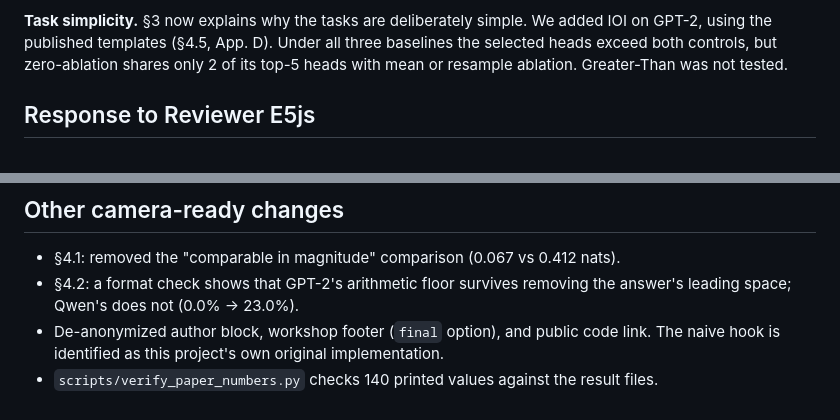
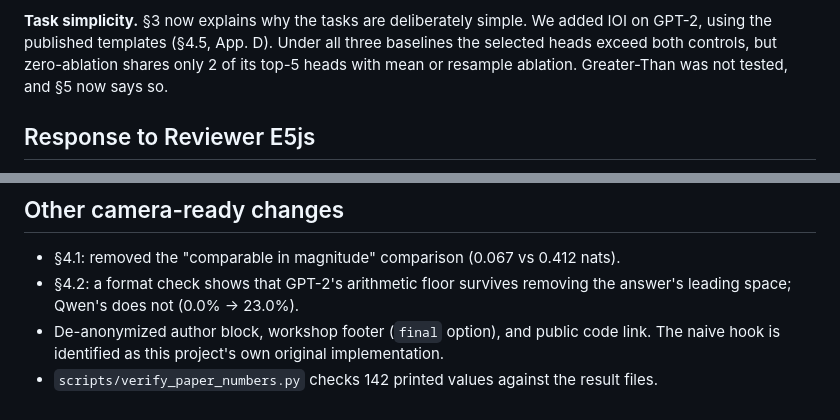
Before and after one commit to TheClassicTechno/InterpretabilityNLPProject, a Markdown page: neurips/reviewer_responses.md, 2 parts joined by grey strips. Rendered like a GitHub page.

```diff
--- a/neurips/reviewer_responses.md
+++ b/neurips/reviewer_responses.md
@@ -29,7 +29,7 @@ placement occurs.
 
 **Task simplicity.** §3 now explains why the tasks are deliberately simple. We added IOI on GPT-2, using the published templates
 (§4.5, App. D). Under all three baselines the selected heads exceed both controls, but zero-ablation shares only 2 of its top-5 heads
-with mean or resample ablation. Greater-Than was not tested.
+with mean or resample ablation. Greater-Than was not tested, and §5 now says so.
 
 ## Response to Reviewer E5js
 
@@ -55,4 +55,4 @@ crosses 0.05 in 9 of 20 partitions, while the matched-control separation holds i
 - §4.2: a format check shows that GPT-2's arithmetic floor survives removing the answer's leading space; Qwen's does not (0.0% → 23.0%).
 - De-anonymized author block, workshop footer (`final` option), and public code link. The naive hook is identified as this project's
   own original implementation.
-- `scripts/verify_paper_numbers.py` checks 140 printed values against the result files.
+- `scripts/verify_paper_numbers.py` checks 142 printed values against the result files.
```
Also changed, not shown: README.md (+12 -5 lines), neurips/experiment_results/reproducibility_provenance.md (+1 -0 lines).
